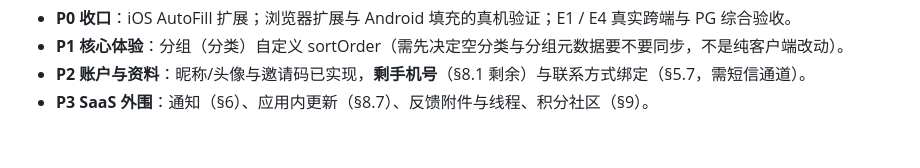
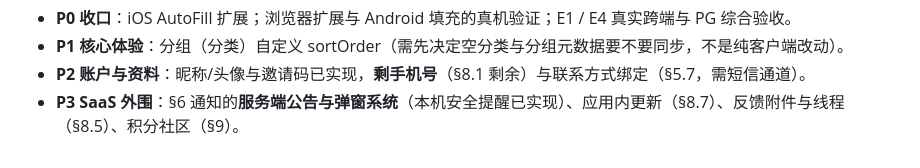
Before and after one commit to Megumi1773/VaultOne, a Markdown page: AGENTS.md, the part around the change. Rendered like a GitHub page.

Commit message:
docs: 修正 AGENTS/CLAUDE 里已过时的「通知仍缺」表述

```diff
--- a/AGENTS.md
+++ b/AGENTS.md
@@ -167,4 +167,4 @@ VaultOne：零知识、本地优先的密码保险库。Rust 工作区（加密
 - **P0 收口**：iOS AutoFill 扩展；浏览器扩展与 Android 填充的真机验证；E1 / E4 真实跨端与 PG 综合验收。
 - **P1 核心体验**：分组（分类）自定义 sortOrder（需先决定空分类与分组元数据要不要同步，不是纯客户端改动）。
 - **P2 账户与资料**：昵称/头像与邀请码已实现，**剩手机号**（§8.1 剩余）与联系方式绑定（§5.7，需短信通道）。
-- **P3 SaaS 外围**：通知（§6）、应用内更新（§8.7）、反馈附件与线程、积分社区（§9）。
+- **P3 SaaS 外围**：§6 通知的**服务端公告与弹窗系统**（本机安全提醒已实现）、应用内更新（§8.7）、反馈附件与线程（§8.5）、积分社区（§9）。
```
Also changed, not shown: CLAUDE.md (+1 -1 lines).
